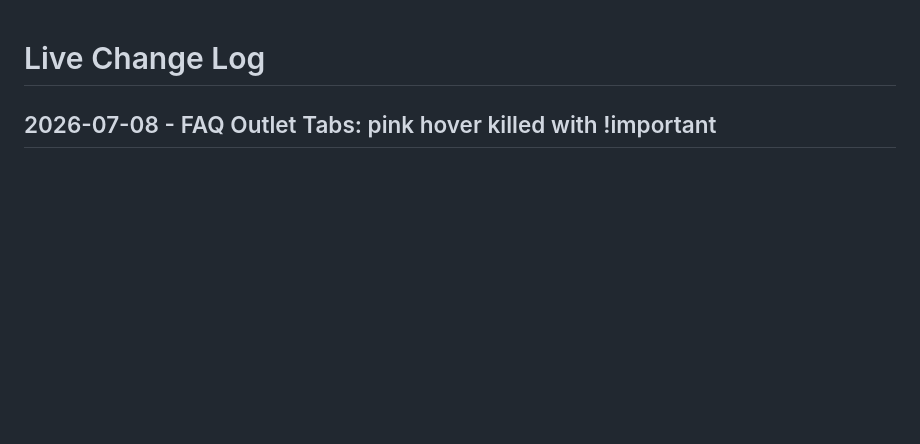
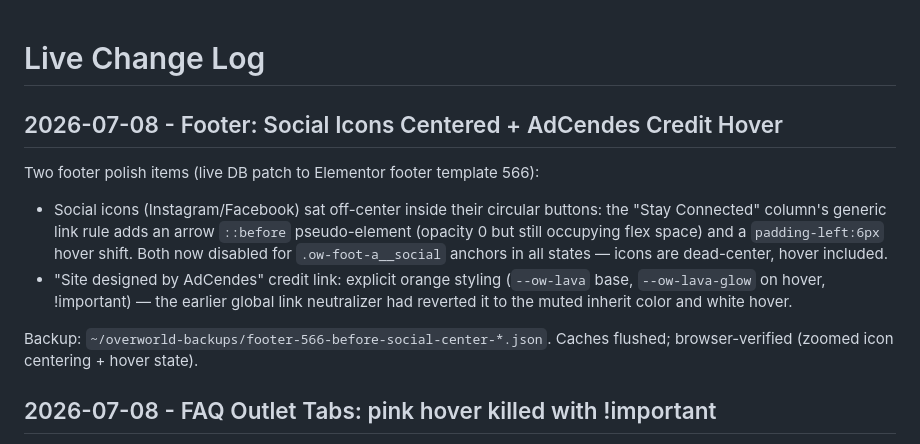
Before and after one commit to jianwongdesign/vr-entertainment, a Markdown page: docs/live-change-log.md, the part around the change. GitHub-like rendering; blank space fills up the shorter version.

Commit message:
Log footer social icon centering and AdCendes hover fix
Live DB patch to footer template 566: disabled the column-link arrow
pseudo-element and hover padding inside the circular social buttons,
and gave the AdCendes credit link explicit lava-orange base/hover.

Co-Authored-By: Claude Fable 5 <noreply@anthropic.com>

```diff
--- a/docs/live-change-log.md
+++ b/docs/live-change-log.md
@@ -1,4 +1,21 @@
 # Live Change Log
+
+## 2026-07-08 - Footer: Social Icons Centered + AdCendes Credit Hover
+
+Two footer polish items (live DB patch to Elementor footer template 566):
+
+- Social icons (Instagram/Facebook) sat off-center inside their circular
+  buttons: the "Stay Connected" column's generic link rule adds an arrow
+  `::before` pseudo-element (opacity 0 but still occupying flex space) and a
+  `padding-left:6px` hover shift. Both now disabled for `.ow-foot-a__social`
+  anchors in all states — icons are dead-center, hover included.
+- "Site designed by AdCendes" credit link: explicit orange styling
+  (`--ow-lava` base, `--ow-lava-glow` on hover, !important) — the earlier
+  global link neutralizer had reverted it to the muted inherit color and
+  white hover.
+
+Backup: `~/overworld-backups/footer-566-before-social-center-*.json`.
+Caches flushed; browser-verified (zoomed icon centering + hover state).
 
 ## 2026-07-08 - FAQ Outlet Tabs: pink hover killed with !important
 
```
